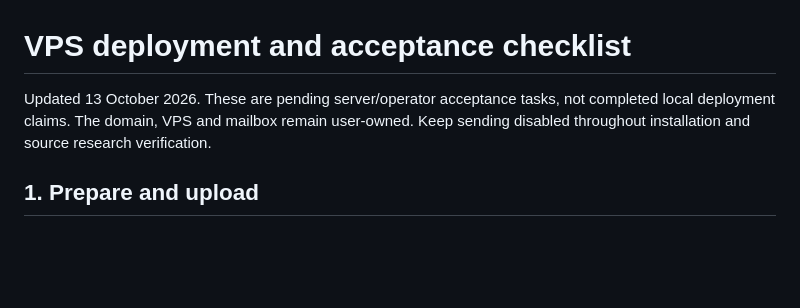
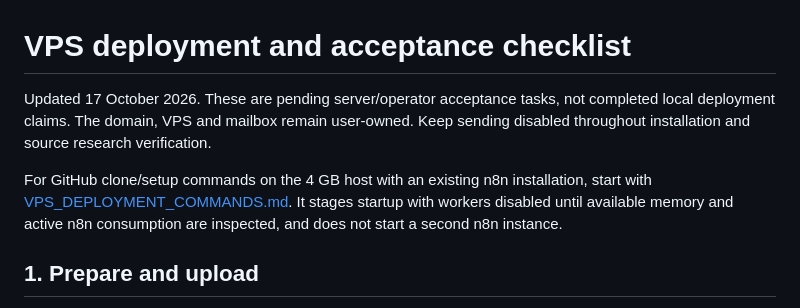
Before and after one commit to divyanshu9166/custom-crawler-and-email-automation, a Markdown page: docs/VPS_DEPLOYMENT_CHECKLIST.md, the part around the change. Rendered like a GitHub page; blank space fills up the shorter version.

```diff
--- a/docs/VPS_DEPLOYMENT_CHECKLIST.md
+++ b/docs/VPS_DEPLOYMENT_CHECKLIST.md
@@ -1,8 +1,13 @@
 # VPS deployment and acceptance checklist
 
-Updated 13 October 2026. These are pending server/operator acceptance tasks, not
+Updated 17 October 2026. These are pending server/operator acceptance tasks, not
 completed local deployment claims. The domain, VPS and mailbox remain user-owned.
 Keep sending disabled throughout installation and source research verification.
+
+For GitHub clone/setup commands on the 4 GB host with an existing n8n installation,
+start with [VPS_DEPLOYMENT_COMMANDS.md](VPS_DEPLOYMENT_COMMANDS.md). It stages
+startup with workers disabled until available memory and active n8n consumption
+are inspected, and does not start a second n8n instance.
 
 ## 1. Prepare and upload
 
```
Also changed, not shown: README.md (+5 -0 lines), docs/VPS_DEPLOYMENT_COMMANDS.md (added, +255 -0 lines).
